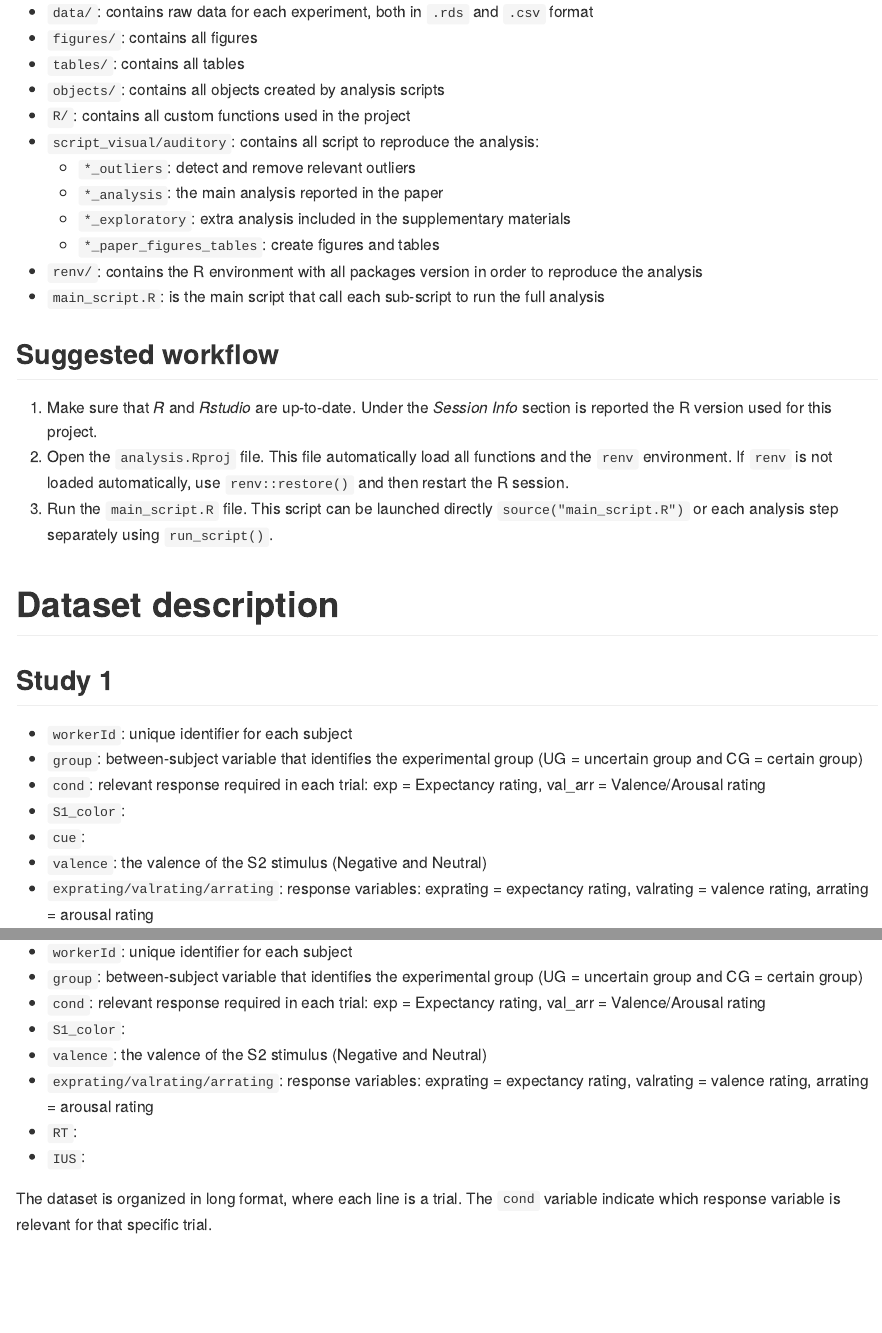
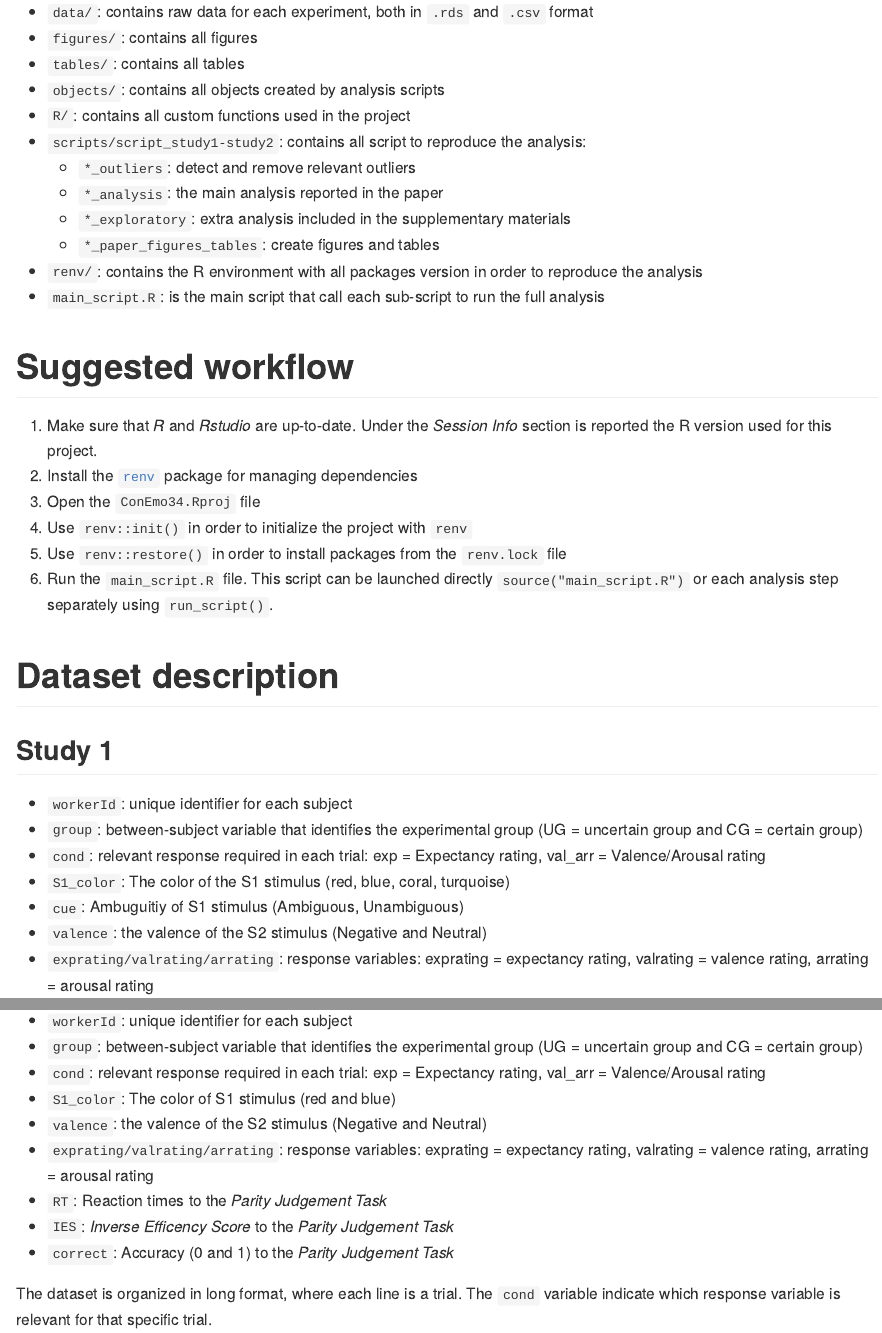
Before and after one commit to fiorelladelpopolocristaldi/ConEmo34, an R Markdown document (README.Rmd): the page in a window 1100 px wide, from 360 px down, and a second part further down, joined at a grey line. Rendered offline with R 4.5, knitr and Pandoc, with nearby package versions; some code elsewhere in the file could not run offline.

Commit message:
improving renv description

```diff
--- a/README.Rmd
+++ b/README.Rmd
@@ -27,49 +32,70 @@ The folder is organized as using `.Rprojects`, and all functions within the `R/`
 
-- `data/`: contains raw data for each experiment, both in `.rds` and `.csv` format
-- `figures/`: contains all figures
-- `tables/`: contains all tables
-- `objects/`: contains all objects created by analysis scripts
-- `R/`: contains all custom functions used in the project
-- `script_visual/auditory`: contains all script to reproduce the analysis:
-  - `*_outliers`: detect and remove relevant outliers
-  - `*_analysis`: the main analysis reported in the paper
-  - `*_exploratory`: extra analysis included in the supplementary materials
-  - `*_paper_figures_tables`: create figures and tables
-- `renv/`: contains the R environment with all packages version in order to reproduce the analysis
-- `main_script.R`: is the main script that call each sub-script to run the full analysis
+-   `data/`: contains raw data for each experiment, both in `.rds` and
+    `.csv` format
+-   `figures/`: contains all figures
+-   `tables/`: contains all tables
+-   `objects/`: contains all objects created by analysis scripts
+-   `R/`: contains all custom functions used in the project
+-   `scripts/script_study1-study2`: contains all script to reproduce the
+    analysis:
+    -   `*_outliers`: detect and remove relevant outliers
+    -   `*_analysis`: the main analysis reported in the paper
+    -   `*_exploratory`: extra analysis included in the supplementary
+        materials
+    -   `*_paper_figures_tables`: create figures and tables
+-   `renv/`: contains the R environment with all packages version in
+    order to reproduce the analysis
+-   `main_script.R`: is the main script that call each sub-script to run
+    the full analysis
 
-## Suggested workflow
+# Suggested workflow
 
 1. Make sure that *R* and *Rstudio* are up-to-date. Under the *Session Info* section is reported the R version used for this project.
-2. Open the `analysis.Rproj` file. This file automatically load all functions and the `renv` environment. If `renv` is not loaded automatically, use `renv::restore()` and then restart the R session.
-3. Run the `main_script.R` file. This script can be launched directly `source("main_script.R")` or each analysis step separately using `run_script()`.
+2. Install the [`renv`](https://rstudio.github.io/renv/articles/renv.html) package for managing dependencies
+3. Open the `ConEmo34.Rproj` file
+4. Use `renv::init()` in order to initialize the project with `renv`
+5. Use `renv::restore()` in order to install packages from the `renv.lock` file
+6. Run the `main_script.R` file. This script can be launched directly `source("main_script.R")` or each analysis step separately using `run_script()`.
 
 # Dataset description
 
 ## Study 1
 
-- `workerId`: unique identifier for each subject
-- `group`: between-subject variable that identifies the experimental group (UG = uncertain group and CG = certain group)
-- `cond`: relevant response required in each trial: exp = Expectancy rating, val_arr = Valence/Arousal rating
-- `S1_color`:
-- `cue`:
-- `valence`: the valence of the S2 stimulus (Negative and Neutral)
-- `exprating/valrating/arrating`: response variables: exprating = expectancy rating, valrating = valence rating, arrating = arousal rating
+-   `workerId`: unique identifier for each subject
+-   `group`: between-subject variable that identifies the experimental
+    group (UG = uncertain group and CG = certain group)
+-   `cond`: relevant response required in each trial: exp = Expectancy
+    rating, val_arr = Valence/Arousal rating
+-   `S1_color`: The color of the S1 stimulus (red, blue, coral, turquoise)
+-   `cue`: Ambuguitiy of S1 stimulus (Ambiguous, Unambiguous)
+-   `valence`: the valence of the S2 stimulus (Negative and Neutral)
+-   `exprating/valrating/arrating`: response variables: exprating =
+    expectancy rating, valrating = valence rating, arrating = arousal
+    rating
 
-The dataset is organized in long format, where each line is a trial. The `cond` variable indicate which response variable is relevant for that specific trial.
+The dataset is organized in long format, where each line is a trial. The
+`cond` variable indicate which response variable is relevant for that
+specific trial.
 
 ## Study 2
 
-- `workerId`: unique identifier for each subject
-- `group`: between-subject variable that identifies the experimental group (UG = uncertain group and CG = certain group)
-- `cond`: relevant response required in each trial: exp = Expectancy rating, val_arr = Valence/Arousal rating
-- `S1_color`:
-- `valence`: the valence of the S2 stimulus (Negative and Neutral)
-- `exprating/valrating/arrating`: response variables: exprating = expectancy rating, valrating = valence rating, arrating = arousal rating
-- `RT`:
-- `IUS`:
+-   `workerId`: unique identifier for each subject
+-   `group`: between-subject variable that identifies the experimental
+    group (UG = uncertain group and CG = certain group)
+-   `cond`: relevant response required in each trial: exp = Expectancy
+    rating, val_arr = Valence/Arousal rating
+-   `S1_color`: The color of S1 stimulus (red and blue)
+-   `valence`: the valence of the S2 stimulus (Negative and Neutral)
+-   `exprating/valrating/arrating`: response variables: exprating =
+    expectancy rating, valrating = valence rating, arrating = arousal
+    rating
+-   `RT`: Reaction times to the *Parity Judgement Task*
+-   `IES`: *Inverse Efficency Score* to the *Parity Judgement Task*
+-   `correct`: Accuracy (0 and 1) to the *Parity Judgement Task*
 
-The dataset is organized in long format, where each line is a trial. The `cond` variable indicate which response variable is relevant for that specific trial.
+The dataset is organized in long format, where each line is a trial. The
+`cond` variable indicate which response variable is relevant for that
+specific trial.
 
 # Packages
 
```
Also changed, not shown: README.md, README.Rmd (11 more changed lines).
